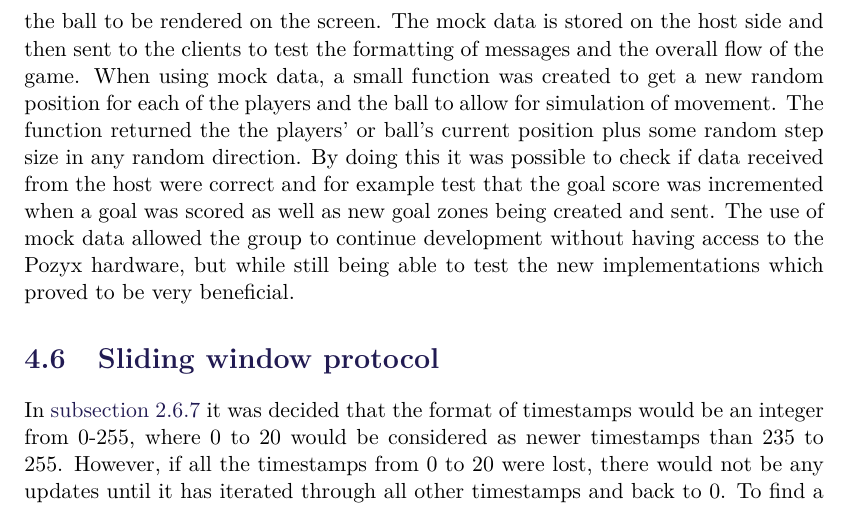
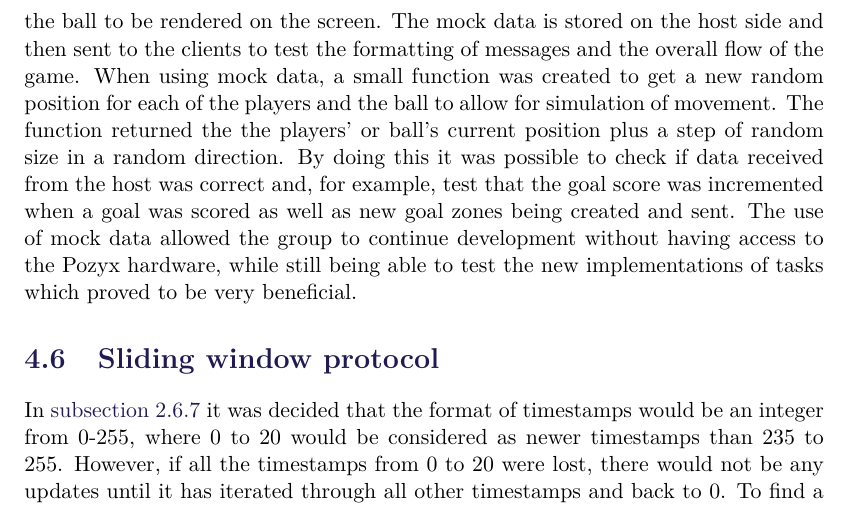
Before and after one commit to SW8-Bajs/report, a LaTeX thesis (master.tex, which reads sections/sprint-3/mock-data.tex): part of page 64 of 127, cut so that both start at the same text. Compiled offline with pdfLaTeX.

Commit message:
pr changes

```diff
--- a/sections/sprint-3/mock-data.tex
+++ b/sections/sprint-3/mock-data.tex
@@ -4,6 +4,6 @@ Because of the lockdown, it became difficult to do testing with the Pozyx hardwa
 The solution was to create some mock data that could be used to get the field, the players, and the ball to be rendered on the screen.
 The mock data is stored on the host side and then sent to the clients to test the formatting of messages and the overall flow of the game.
 When using mock data, a small function was created to get a new random position for each of the players and the ball to allow for simulation of movement.
-The function returned the the players' or ball's current position plus some random step size in any random direction.
-By doing this it was possible to check if data received from the host were correct and for example test that the goal score was incremented when a goal was scored as well as new goal zones being created and sent.
-The use of mock data allowed the group to continue development without having access to the Pozyx hardware, but while still being able to test the new implementations which proved to be very beneficial.
+The function returned the the players' or ball's current position plus a step of random size in a random direction.
+By doing this it was possible to check if data received from the host was correct and, for example, test that the goal score was incremented when a goal was scored as well as new goal zones being created and sent.
+The use of mock data allowed the group to continue development without having access to the Pozyx hardware, while still being able to test the new implementations of tasks which proved to be very beneficial.
```
